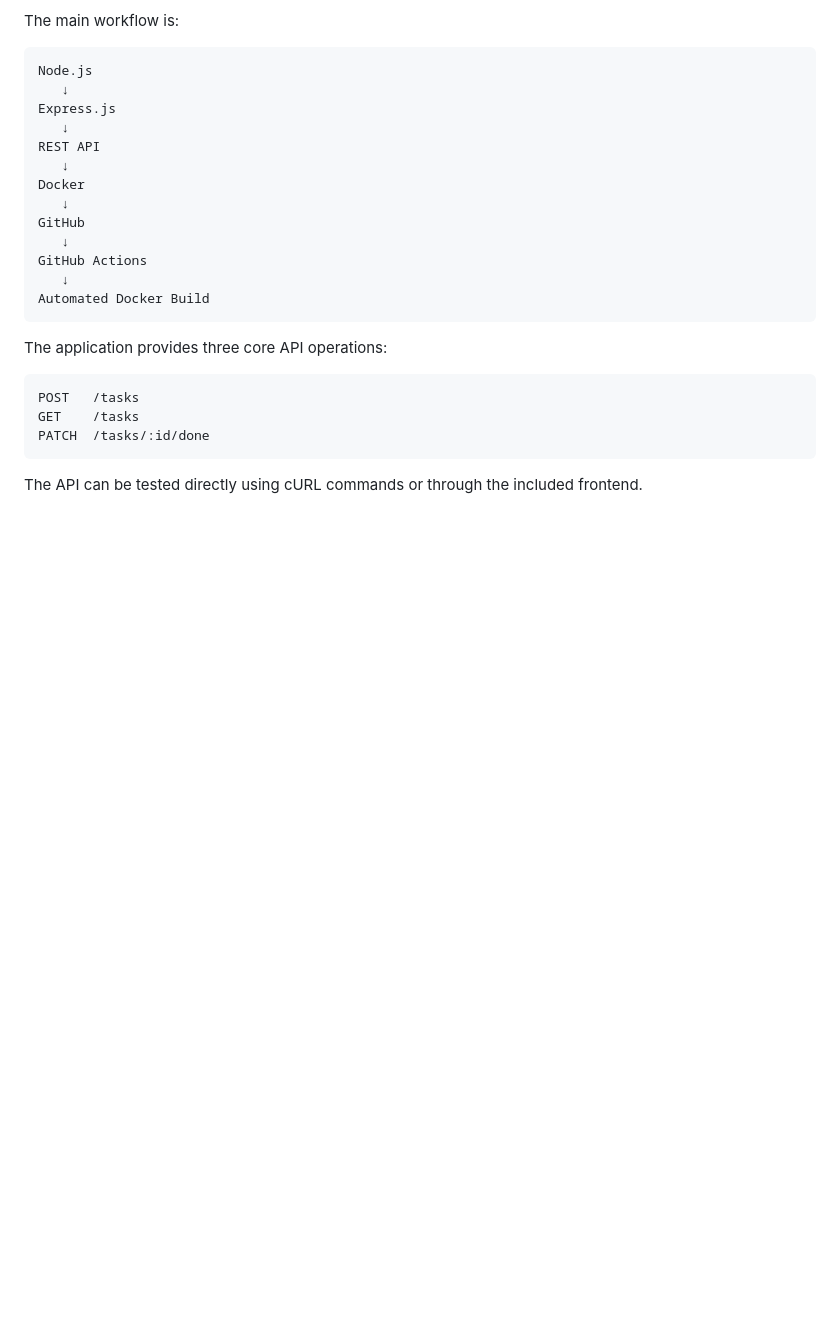
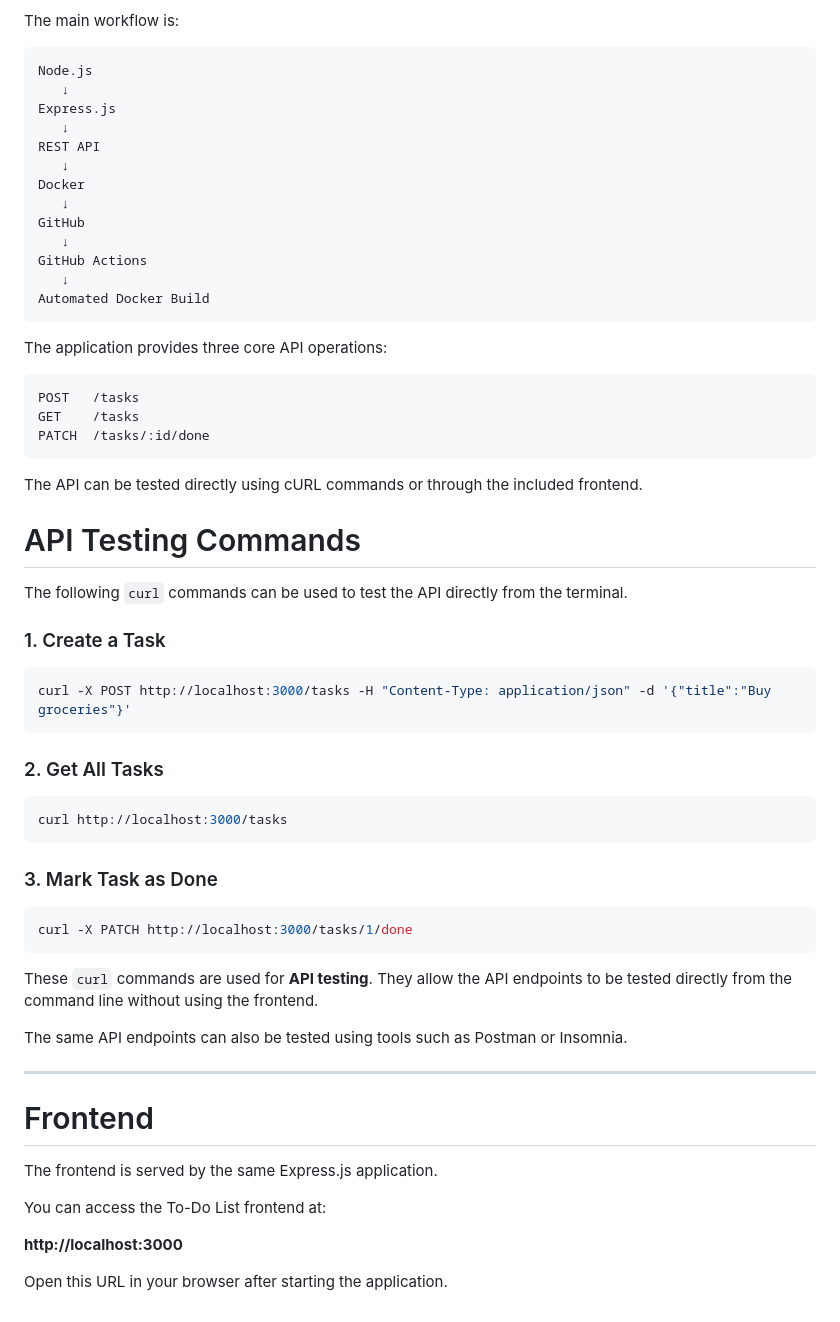
Before and after one commit to Anuss2731/todo-app-internship-task, a Markdown page: README.md, the part around the change. Rendered like a GitHub page; blank space fills up the shorter version.

Commit message:
add the forntend of the nodejs todo app run on 3000 port

````diff
--- a/README.md
+++ b/README.md
@@ -689,3 +689,41 @@ PATCH  /tasks/:id/done
 ```
 
 The API can be tested directly using cURL commands or through the included frontend.
+
+# API Testing Commands
+
+The following `curl` commands can be used to test the API directly from the terminal.
+
+### 1. Create a Task
+
+```bash
+curl -X POST http://localhost:3000/tasks -H "Content-Type: application/json" -d '{"title":"Buy groceries"}'
+```
+
+### 2. Get All Tasks
+
+```bash
+curl http://localhost:3000/tasks
+```
+
+### 3. Mark Task as Done
+
+```bash
+curl -X PATCH http://localhost:3000/tasks/1/done
+```
+
+These `curl` commands are used for **API testing**. They allow the API endpoints to be tested directly from the command line without using the frontend.
+
+The same API endpoints can also be tested using tools such as Postman or Insomnia.
+
+---
+
+# Frontend
+
+The frontend is served by the same Express.js application.
+
+You can access the To-Do List frontend at:
+
+**http://localhost:3000**
+
+Open this URL in your browser after starting the application.
````
